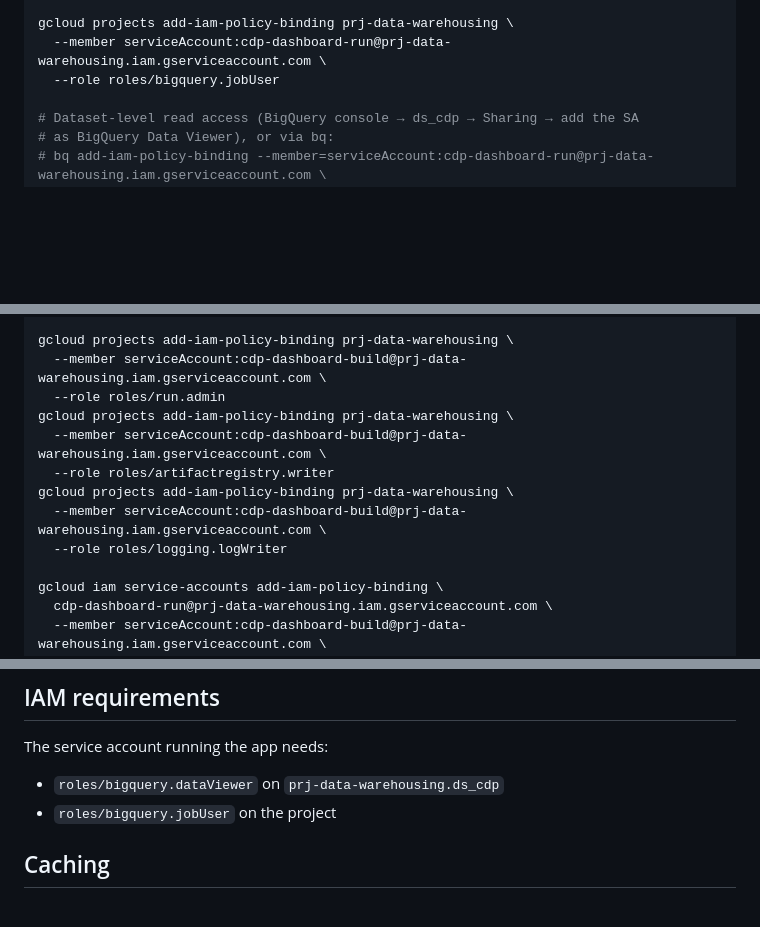
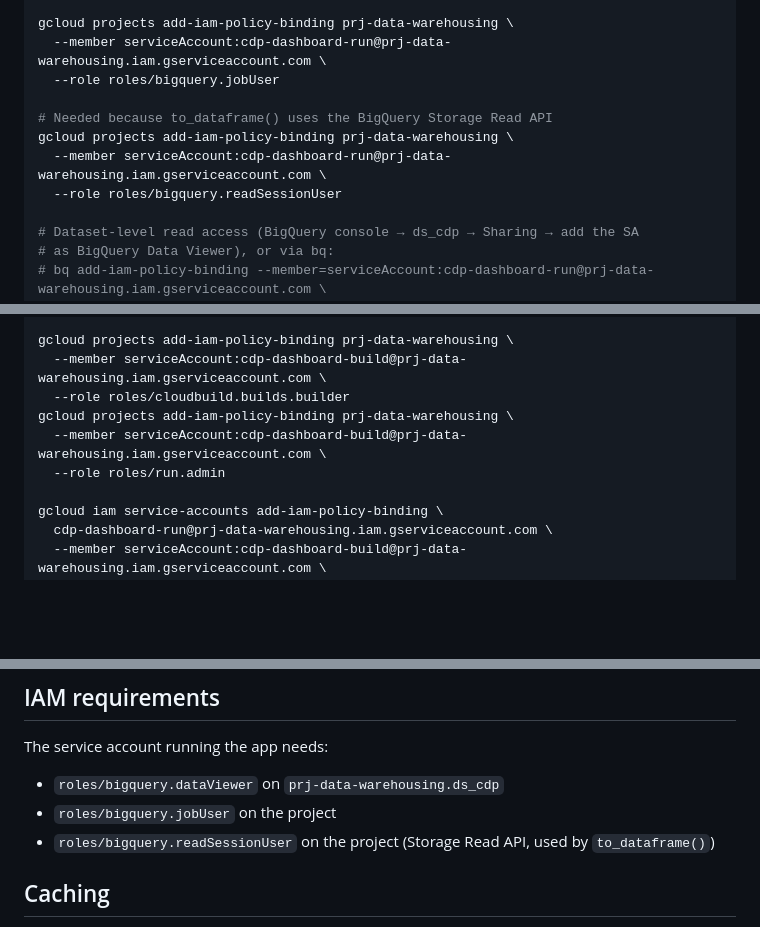
Before and after one commit to brightpensioen/CDP_Dashboard, a Markdown page: README.md, 3 parts joined by grey strips. Rendered like a GitHub page; blank space fills up the shorter version.

Commit message:
Update README to include BigQuery readSessionUser role for Storage Read API

```diff
--- a/README.md
+++ b/README.md
@@ -63,6 +63,11 @@ gcloud iam service-accounts create cdp-dashboard-run \
 gcloud projects add-iam-policy-binding prj-data-warehousing \
   --member serviceAccount:cdp-dashboard-run@prj-data-warehousing.iam.gserviceaccount.com \
   --role roles/bigquery.jobUser
+
+# Needed because to_dataframe() uses the BigQuery Storage Read API
+gcloud projects add-iam-policy-binding prj-data-warehousing \
+  --member serviceAccount:cdp-dashboard-run@prj-data-warehousing.iam.gserviceaccount.com \
+  --role roles/bigquery.readSessionUser
 
 # Dataset-level read access (BigQuery console → ds_cdp → Sharing → add the SA
 # as BigQuery Data Viewer), or via bq:
@@ -137,13 +142,10 @@ gcloud iam service-accounts create cdp-dashboard-build \
 
 gcloud projects add-iam-policy-binding prj-data-warehousing \
   --member serviceAccount:cdp-dashboard-build@prj-data-warehousing.iam.gserviceaccount.com \
-  --role roles/run.admin
+  --role roles/cloudbuild.builds.builder
 gcloud projects add-iam-policy-binding prj-data-warehousing \
   --member serviceAccount:cdp-dashboard-build@prj-data-warehousing.iam.gserviceaccount.com \
-  --role roles/artifactregistry.writer
-gcloud projects add-iam-policy-binding prj-data-warehousing \
-  --member serviceAccount:cdp-dashboard-build@prj-data-warehousing.iam.gserviceaccount.com \
-  --role roles/logging.logWriter
+  --role roles/run.admin
 
 gcloud iam service-accounts add-iam-policy-binding \
   cdp-dashboard-run@prj-data-warehousing.iam.gserviceaccount.com \
@@ -168,6 +170,7 @@ The service account running the app needs:
 
 - `roles/bigquery.dataViewer` on `prj-data-warehousing.ds_cdp`
 - `roles/bigquery.jobUser` on the project
+- `roles/bigquery.readSessionUser` on the project (Storage Read API, used by `to_dataframe()`)
 
 ## Caching
 
```
